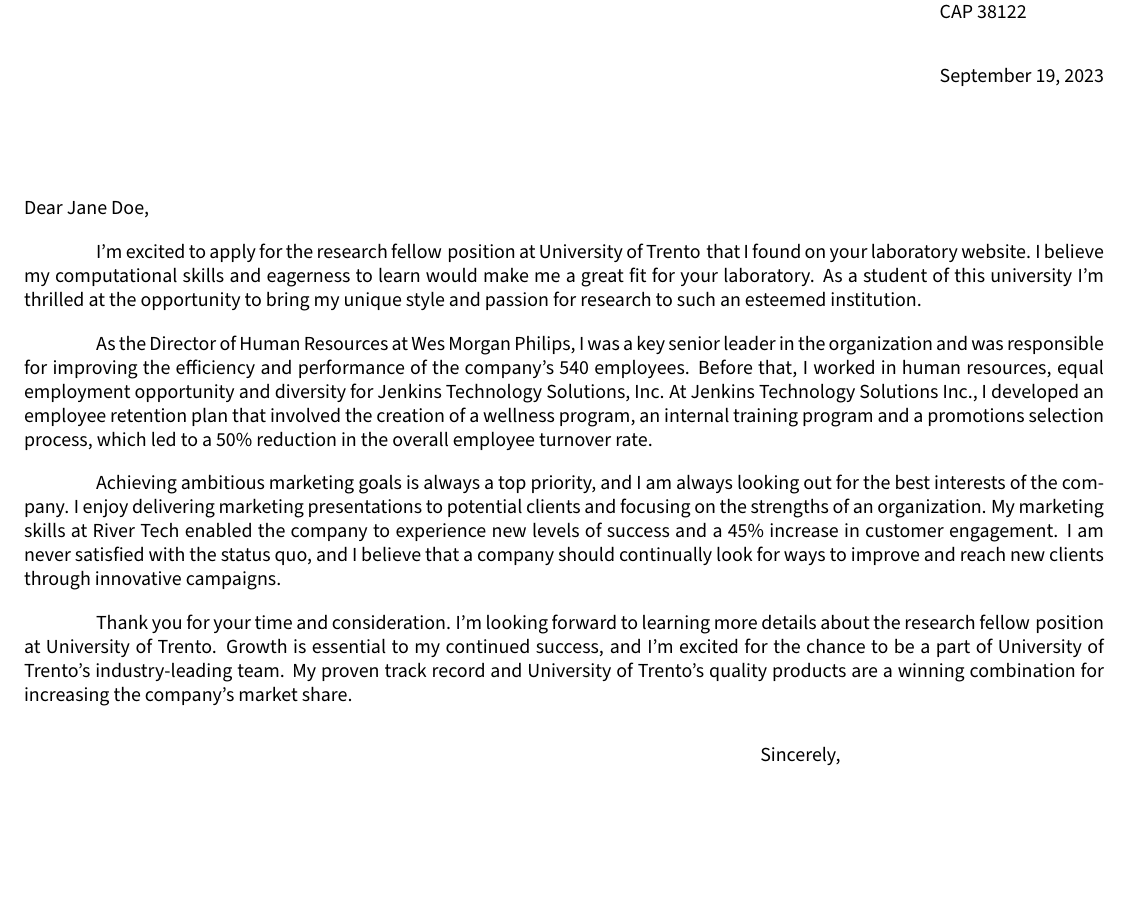
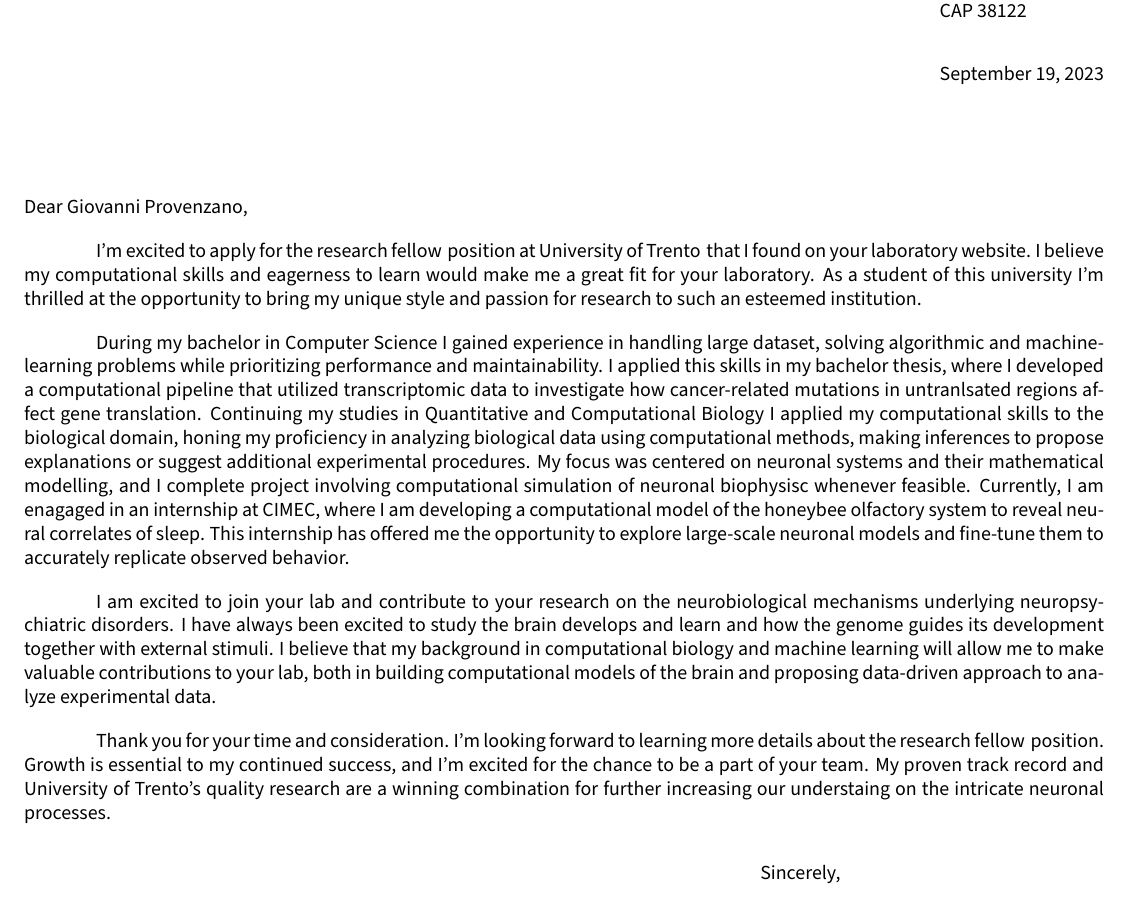
Before and after one commit to giacThePhantom/cv, a LaTeX letter (cover_letter.tex, which reads sections/closing.tex, sections/second.tex, sections/signoff.tex): part of the page, cut so that both start at the same text, the shorter picture padded with empty space. Compiled offline with pdfLaTeX.

Commit message:
cover letter

```diff
--- a/cover_letter.tex
+++ b/cover_letter.tex
@@ -51,7 +51,7 @@
 %====================
 % Company Info
 %====================
-\def\hm{Jane Doe} % Hiring Manager Name, leave empty if unknown
+\def\hm{Giovanni Provenzano} % Hiring Manager Name, leave empty if unknown
 \def\position{research fellow} % position
 \def\company{University of Trento} % company
 \def\source{on your laboratory website} % where was the posting found, "I found ____ "
--- a/sections/closing.tex
+++ b/sections/closing.tex
@@ -4,5 +4,6 @@
 
 % https://www.indeed.com/career-advice/resumes-cover-letters/how-to-write-a-cover-letter
 
-
-Achieving ambitious marketing goals is always a top priority, and I am always looking out for the best interests of the company. I enjoy delivering marketing presentations to potential clients and focusing on the strengths of an organization. My marketing skills at River Tech enabled the company to experience new levels of success and a 45\% increase in customer engagement. I am never satisfied with the status quo, and I believe that a company should continually look for ways to improve and reach new clients through innovative campaigns.
+I am excited to join your lab and contribute to your research on the neurobiological mechanisms underlying neuropsychiatric disorders.
+I have always been excited to study the brain develops and learn and how the genome guides its development together with external stimuli.
+I believe that my background in computational biology and machine learning will allow me to make valuable contributions to your lab, both in building computational models of the brain and proposing data-driven approach to analyze experimental data.
--- a/sections/second.tex
+++ b/sections/second.tex
@@ -5,4 +5,9 @@
 
 % https://www.indeed.com/career-advice/resumes-cover-letters/how-to-write-a-cover-letter
 
-As the Director of Human Resources at Wes Morgan Philips, I was a key senior leader in the organization and was responsible for improving the efficiency and performance of the company's 540 employees. Before that, I worked in human resources, equal employment opportunity and diversity for Jenkins Technology Solutions, Inc. At Jenkins Technology Solutions Inc., I developed an employee retention plan that involved the creation of a wellness program, an internal training program and a promotions selection process, which led to a 50\% reduction in the overall employee turnover rate.
+During my bachelor in Computer Science I gained experience in handling large dataset, solving algorithmic and machine-learning problems while prioritizing performance and maintainability.
+I applied this skills in my bachelor thesis, where I developed a computational pipeline that utilized transcriptomic data to investigate how cancer-related mutations in untranlsated regions affect gene translation.
+Continuing my studies in Quantitative and Computational Biology I applied my computational skills to the biological domain, honing my proficiency in analyzing biological data using computational methods, making inferences to propose explanations or suggest additional experimental procedures.
+My focus was centered on neuronal systems and their mathematical modelling, and I complete project involving computational simulation of neuronal biophysisc whenever feasible.
+Currently, I am enagaged in an internship at CIMEC, where I am developing a computational model of the honeybee olfactory system to reveal neural correlates of sleep.
+This internship has offered me the opportunity to explore large-scale neuronal models and fine-tune them to accurately replicate observed behavior.
--- a/sections/signoff.tex
+++ b/sections/signoff.tex
@@ -4,4 +4,6 @@
 
 
 
-Thank you for your time and consideration. I'm looking forward to learning more details about the \position\;position at \company. Growth is essential to my continued success, and I'm excited for the chance to be a part of \company's industry-leading team. My proven track record and \company's quality products are a winning combination for increasing the company's market share.
+Thank you for your time and consideration. I'm looking forward to learning more details about the \position\;position.
+Growth is essential to my continued success, and I'm excited for the chance to be a part of your team.
+My proven track record and \company's quality research are a winning combination for further increasing our understaing on the intricate neuronal processes.
```
Also changed, not shown: 3 other files.
